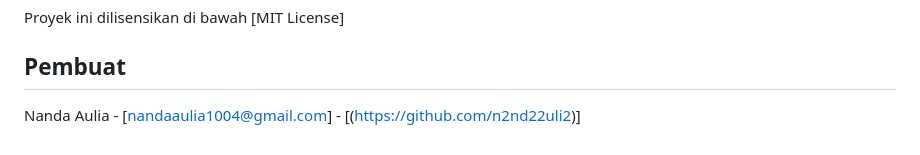
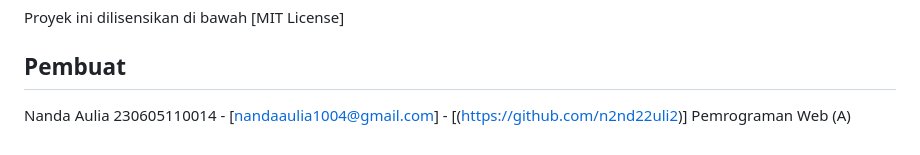
Before and after one commit to n2nd22uli2/artikel-nanda-aulia, a Markdown page: README.md, the part around the change. GitHub-like rendering.

```diff
--- a/README.md
+++ b/README.md
@@ -101,4 +101,5 @@ Proyek ini dilisensikan di bawah [MIT License]
 
 ## Pembuat
 
-Nanda Aulia - [nandaaulia1004@gmail.com] - [(https://github.com/n2nd22uli2)]
+Nanda Aulia 230605110014 - [nandaaulia1004@gmail.com] - [(https://github.com/n2nd22uli2)]
+Pemrograman Web (A)
```
